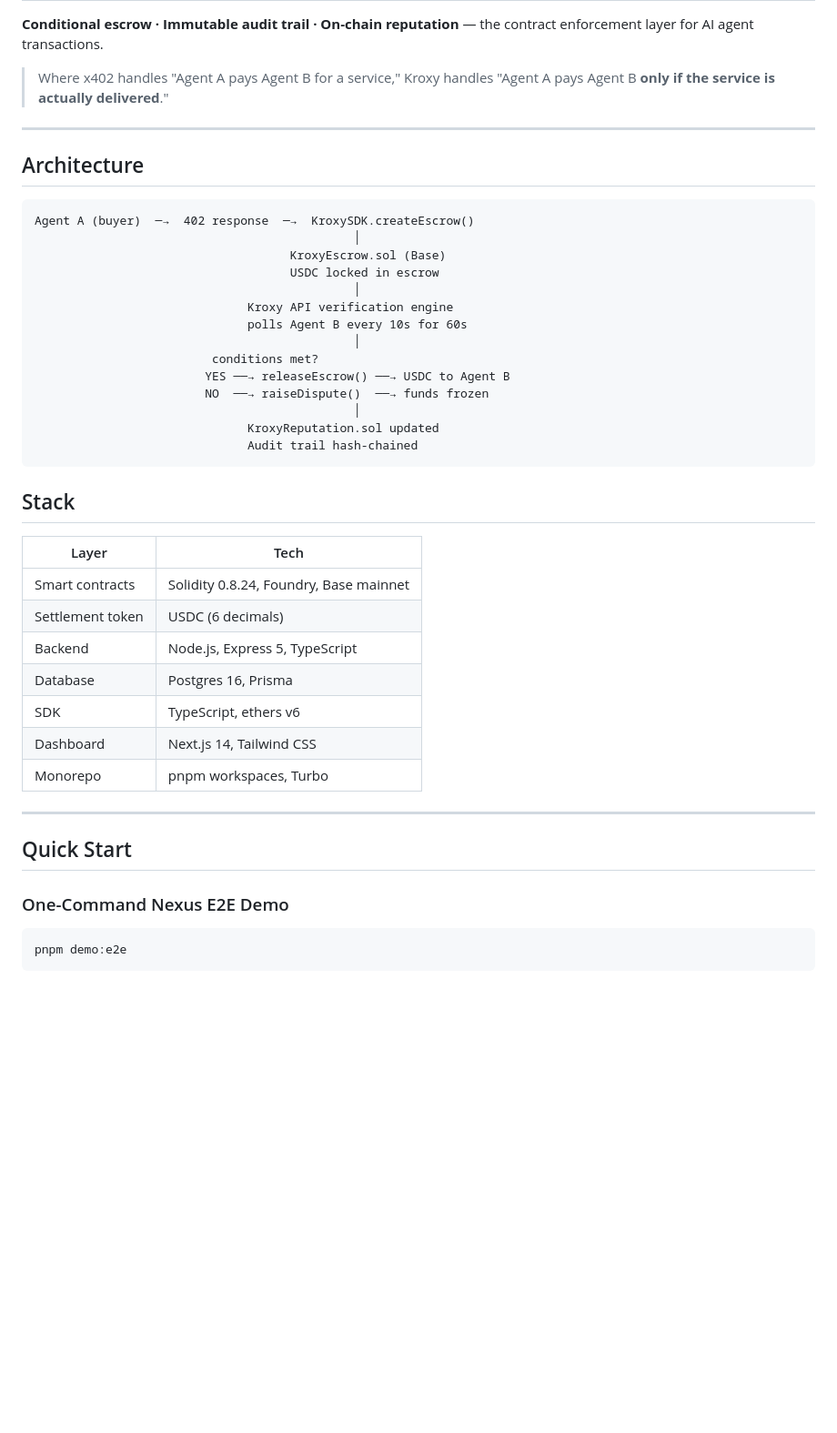
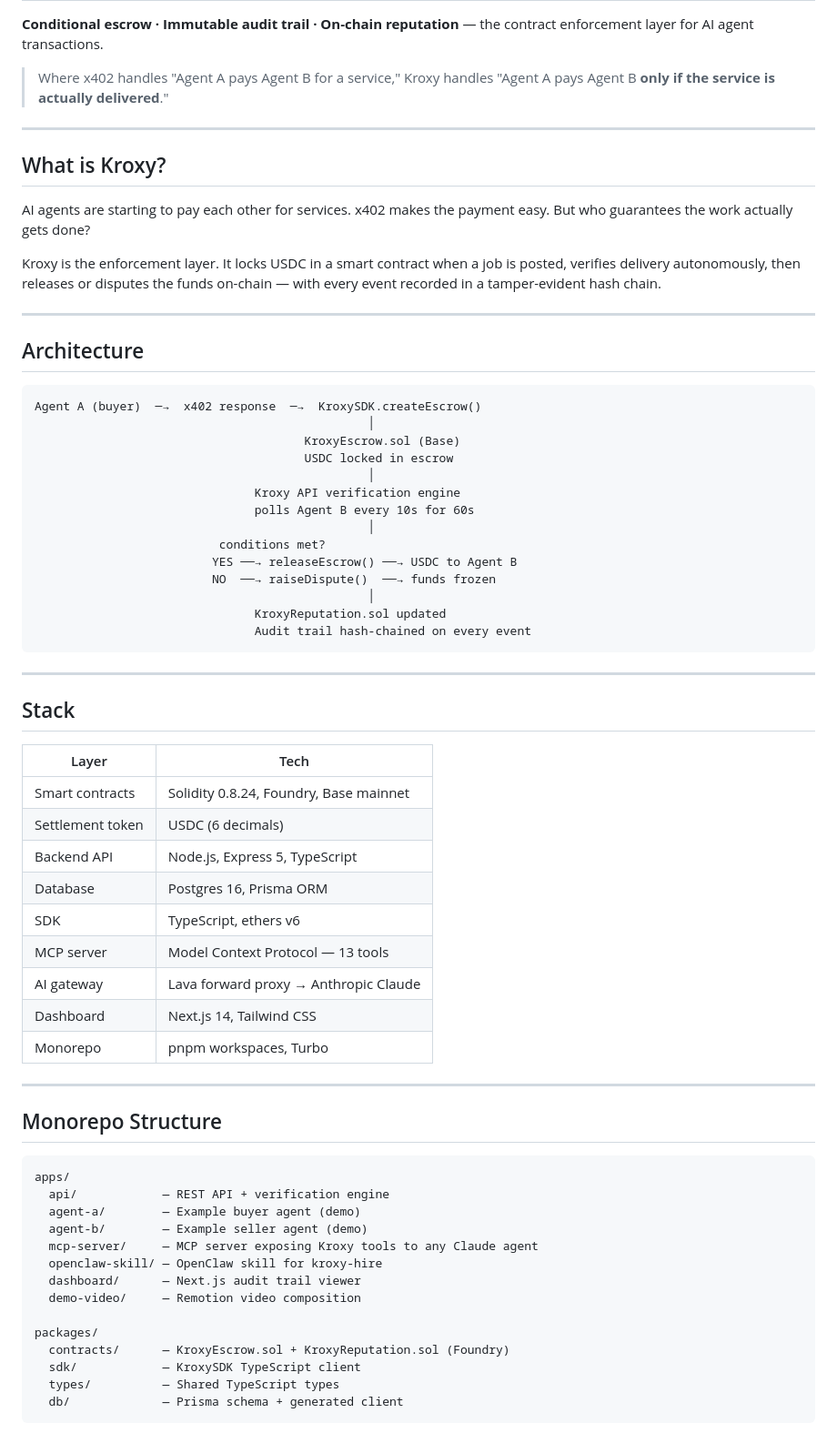
Before and after one commit to JoshuaA1292/Kroxy, a Markdown page: README.md, the part around one of its changes. Shown at 91% size. GitHub-like rendering; blank space fills up the shorter version.

````diff
--- a/README.md
+++ b/README.md
@@ -6,24 +6,34 @@
 
 ---
 
+## What is Kroxy?
+
+AI agents are starting to pay each other for services. x402 makes the payment easy. But who guarantees the work actually gets done?
+
+Kroxy is the enforcement layer. It locks USDC in a smart contract when a job is posted, verifies delivery autonomously, then releases or disputes the funds on-chain — with every event recorded in a tamper-evident hash chain.
+
+---
+
 ## Architecture
 
 ```
-Agent A (buyer)  ─→  402 response  ─→  KroxySDK.createEscrow()
-                                             │
-                                    KroxyEscrow.sol (Base)
-                                    USDC locked in escrow
-                                             │
-                              Kroxy API verification engine
-                              polls Agent B every 10s for 60s
-                                             │
-                         conditions met?
-                        YES ──→ releaseEscrow() ──→ USDC to Agent B
-                        NO  ──→ raiseDispute()  ──→ funds frozen
-                                             │
-                              KroxyReputation.sol updated
-                              Audit trail hash-chained
+Agent A (buyer)  ─→  x402 response  ─→  KroxySDK.createEscrow()
+                                               │
+                                      KroxyEscrow.sol (Base)
+                                      USDC locked in escrow
+                                               │
+                               Kroxy API verification engine
+                               polls Agent B every 10s for 60s
+                                               │
+                          conditions met?
+                         YES ──→ releaseEscrow() ──→ USDC to Agent B
+                         NO  ──→ raiseDispute()  ──→ funds frozen
+                                               │
+                               KroxyReputation.sol updated
+                               Audit trail hash-chained on every event
 ```
+
+---
 
 ## Stack
 
@@ -31,19 +41,32 @@ Agent A (buyer)  ─→  402 response  ─→  KroxySDK.createEscrow()
 |-------|------|
 | Smart contracts | Solidity 0.8.24, Foundry, Base mainnet |
 | Settlement token | USDC (6 decimals) |
-| Backend | Node.js, Express 5, TypeScript |
-| Database | Postgres 16, Prisma |
+| Backend API | Node.js, Express 5, TypeScript |
+| Database | Postgres 16, Prisma ORM |
 | SDK | TypeScript, ethers v6 |
+| MCP server | Model Context Protocol — 13 tools |
+| AI gateway | Lava forward proxy → Anthropic Claude |
 | Dashboard | Next.js 14, Tailwind CSS |
 | Monorepo | pnpm workspaces, Turbo |
 
 ---
 
-## Quick Start
+## Monorepo Structure
 
-### One-Command Nexus E2E Demo
+```
+apps/
+  api/            — REST API + verification engine
+  agent-a/        — Example buyer agent (demo)
+  agent-b/        — Example seller agent (demo)
+  mcp-server/     — MCP server exposing Kroxy tools to any Claude agent
+  openclaw-skill/ — OpenClaw skill for kroxy-hire
+  dashboard/      — Next.js audit trail viewer
+  demo-video/     — Remotion video composition
 
-```bash
-pnpm demo:e2e
+packages/
+  contracts/      — KroxyEscrow.sol + KroxyReputation.sol (Foundry)
+  sdk/            — KroxySDK TypeScript client
+  types/          — Shared TypeScript types
+  db/             — Prisma schema + generated client
 ```
 
````
Also changed, not shown: other parts of README.md (+65 -65 lines).
